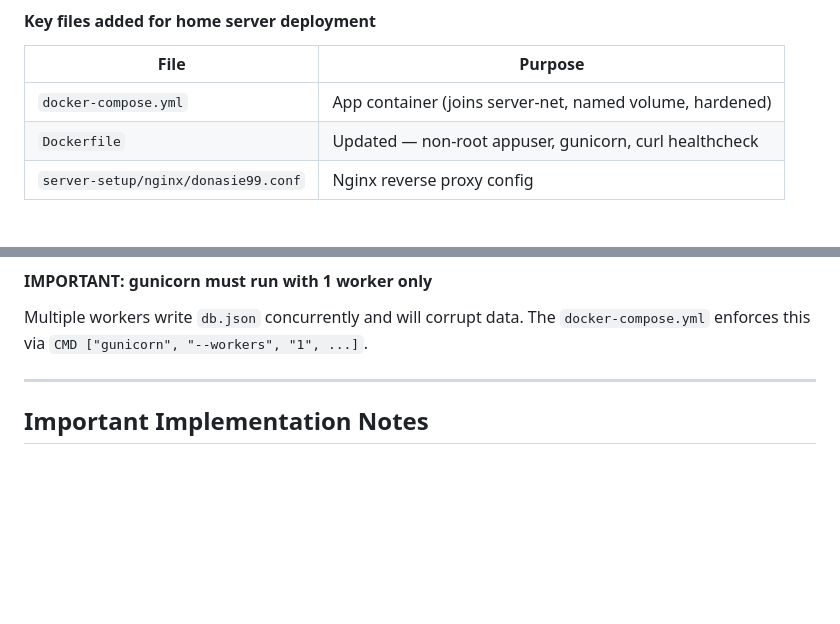
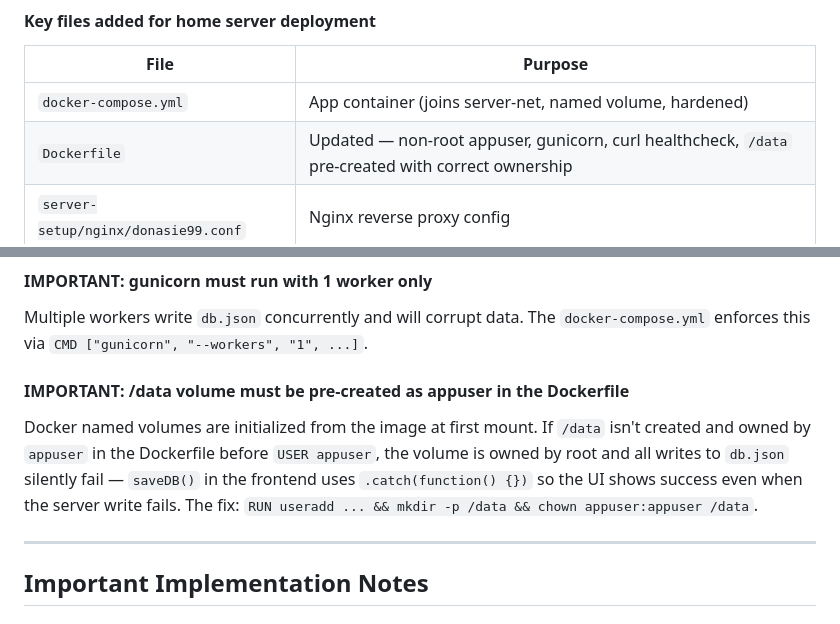
Before and after one commit to chikiball/donasiE99, a Markdown page: context.md, 2 parts joined by grey strips. Drawn GitHub-style; blank space fills up the shorter version.

Commit message:
Document /data volume ownership fix and silent save failure gotcha
Co-Authored-By: Claude Sonnet 4.6 <noreply@anthropic.com>

```diff
--- a/context.md
+++ b/context.md
@@ -250,7 +250,7 @@ Visitor → https://donasie99.nandharu.uk
 | File | Purpose |
 |---|---|
 | `docker-compose.yml` | App container (joins server-net, named volume, hardened) |
-| `Dockerfile` | Updated — non-root appuser, gunicorn, curl healthcheck |
+| `Dockerfile` | Updated — non-root appuser, gunicorn, curl healthcheck, `/data` pre-created with correct ownership |
 | `server-setup/nginx/donasie99.conf` | Nginx reverse proxy config |
 
 #### Deployment steps (server already set up with aidatajakarta)
@@ -303,6 +303,9 @@ git push
 #### IMPORTANT: gunicorn must run with 1 worker only
 Multiple workers write `db.json` concurrently and will corrupt data. The `docker-compose.yml` enforces this via `CMD ["gunicorn", "--workers", "1", ...]`.
 
+#### IMPORTANT: /data volume must be pre-created as appuser in the Dockerfile
+Docker named volumes are initialized from the image at first mount. If `/data` isn't created and owned by `appuser` in the Dockerfile before `USER appuser`, the volume is owned by root and all writes to `db.json` silently fail — `saveDB()` in the frontend uses `.catch(function() {})` so the UI shows success even when the server write fails. The fix: `RUN useradd ... && mkdir -p /data && chown appuser:appuser /data`.
+
 ---
 
 ## Important Implementation Notes
```
